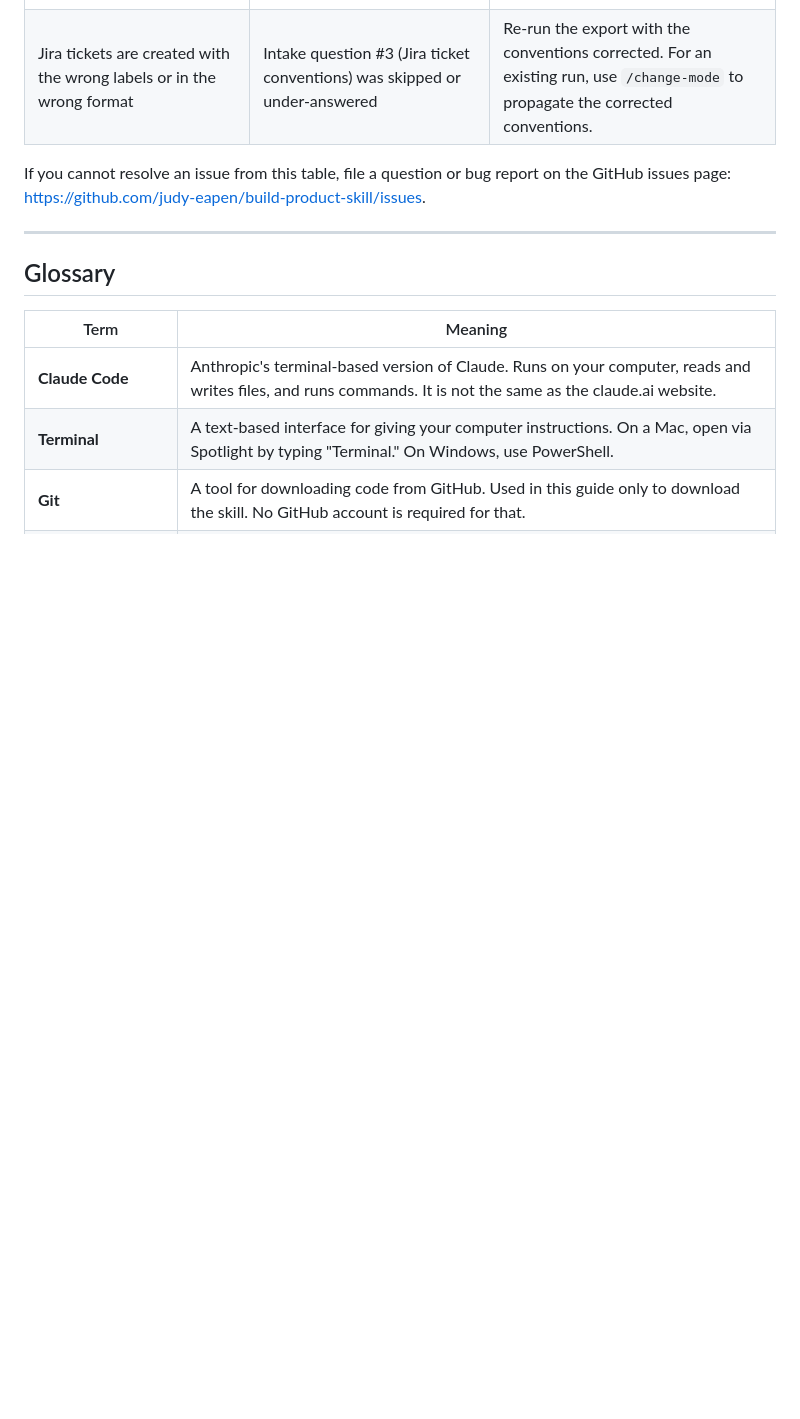
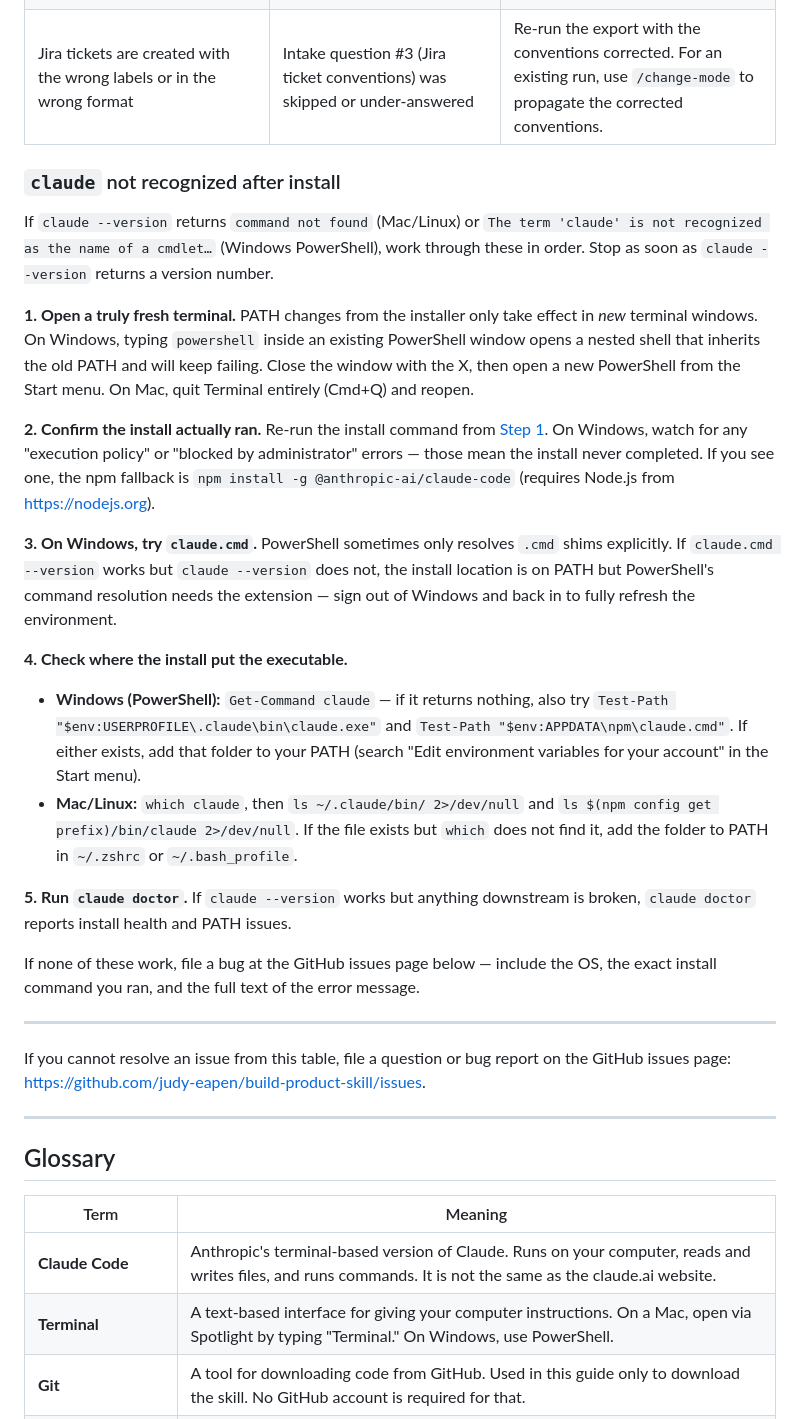
Before and after one commit to judy-eapen/build-product-skill, a Markdown page: GETTING-STARTED.md, the part around one of its changes. Rendered like a GitHub page; blank space fills up the shorter version.

```diff
--- a/GETTING-STARTED.md
+++ b/GETTING-STARTED.md
@@ -351,6 +384,27 @@ Check for updates roughly once a week, or any time you start a new feature. Upda
 | The skill says an artifact is missing when you resume a session | A prior session crashed mid-step, leaving the state file out of sync with the artifacts on disk | The skill warns you about which step's output is missing. Re-run that specific step. |
 | Mermaid diagrams render as "Error loading the extension" on a Confluence page | The Confluence space does not have the Mermaid plugin installed | Connect the Figma MCP. The skill will produce FigJam boards instead, which Confluence renders natively. |
 | Jira tickets are created with the wrong labels or in the wrong format | Intake question #3 (Jira ticket conventions) was skipped or under-answered | Re-run the export with the conventions corrected. For an existing run, use `/change-mode` to propagate the corrected conventions. |
+
+### `claude` not recognized after install
+
+If `claude --version` returns `command not found` (Mac/Linux) or `The term 'claude' is not recognized as the name of a cmdlet…` (Windows PowerShell), work through these in order. Stop as soon as `claude --version` returns a version number.
+
+**1. Open a truly fresh terminal.** PATH changes from the installer only take effect in *new* terminal windows. On Windows, typing `powershell` inside an existing PowerShell window opens a nested shell that inherits the old PATH and will keep failing. Close the window with the X, then open a new PowerShell from the Start menu. On Mac, quit Terminal entirely (Cmd+Q) and reopen.
+
+**2. Confirm the install actually ran.** Re-run the install command from [Step 1](#step-1--install-claude-code). On Windows, watch for any "execution policy" or "blocked by administrator" errors — those mean the install never completed. If you see one, the npm fallback is `npm install -g @anthropic-ai/claude-code` (requires Node.js from [https://nodejs.org](https://nodejs.org)).
+
+**3. On Windows, try `claude.cmd`.** PowerShell sometimes only resolves `.cmd` shims explicitly. If `claude.cmd --version` works but `claude --version` does not, the install location is on PATH but PowerShell's command resolution needs the extension — sign out of Windows and back in to fully refresh the environment.
+
+**4. Check where the install put the executable.**
+
+- **Windows (PowerShell):** `Get-Command claude` — if it returns nothing, also try `Test-Path "$env:USERPROFILE\.claude\bin\claude.exe"` and `Test-Path "$env:APPDATA\npm\claude.cmd"`. If either exists, add that folder to your PATH (search "Edit environment variables for your account" in the Start menu).
+- **Mac/Linux:** `which claude`, then `ls ~/.claude/bin/ 2>/dev/null` and `ls $(npm config get prefix)/bin/claude 2>/dev/null`. If the file exists but `which` does not find it, add the folder to PATH in `~/.zshrc` or `~/.bash_profile`.
+
+**5. Run `claude doctor`.** If `claude --version` works but anything downstream is broken, `claude doctor` reports install health and PATH issues.
+
+If none of these work, file a bug at the GitHub issues page below — include the OS, the exact install command you ran, and the full text of the error message.
+
+---
 
 If you cannot resolve an issue from this table, file a question or bug report on the GitHub issues page: [https://github.com/judy-eapen/build-product-skill/issues](https://github.com/judy-eapen/build-product-skill/issues).
 
```
Also changed, not shown: other parts of GETTING-STARTED.md (+38 -5 lines).
